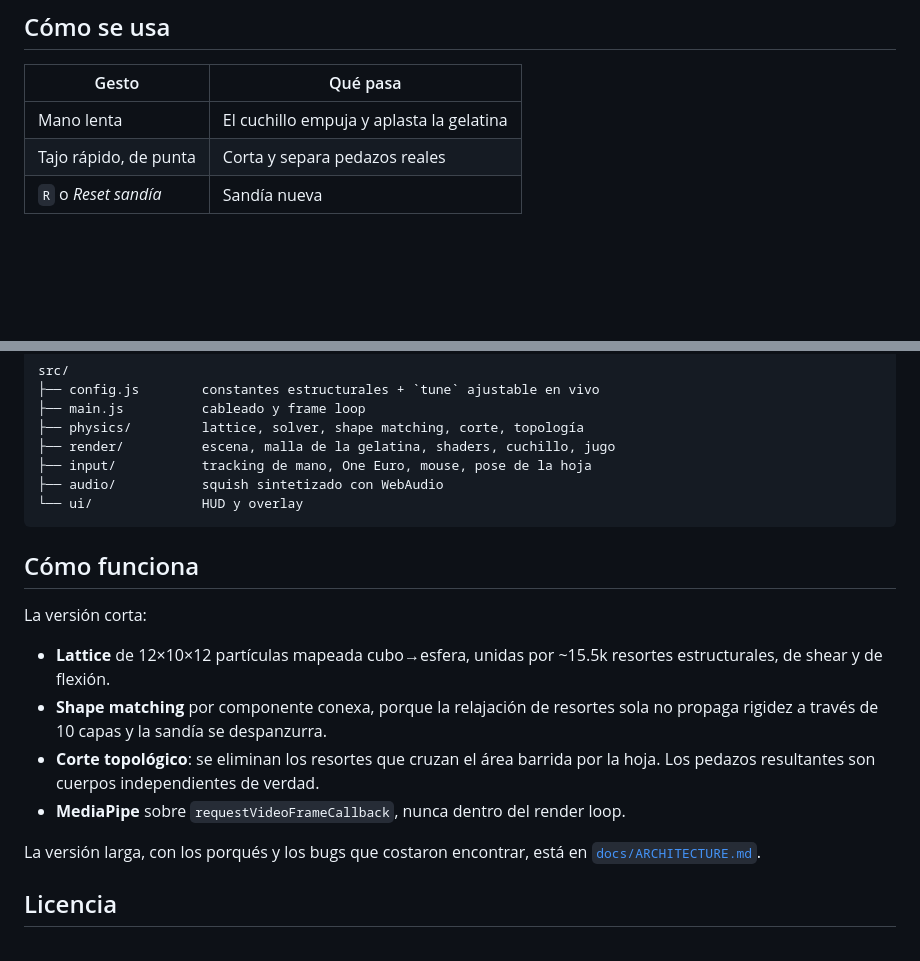
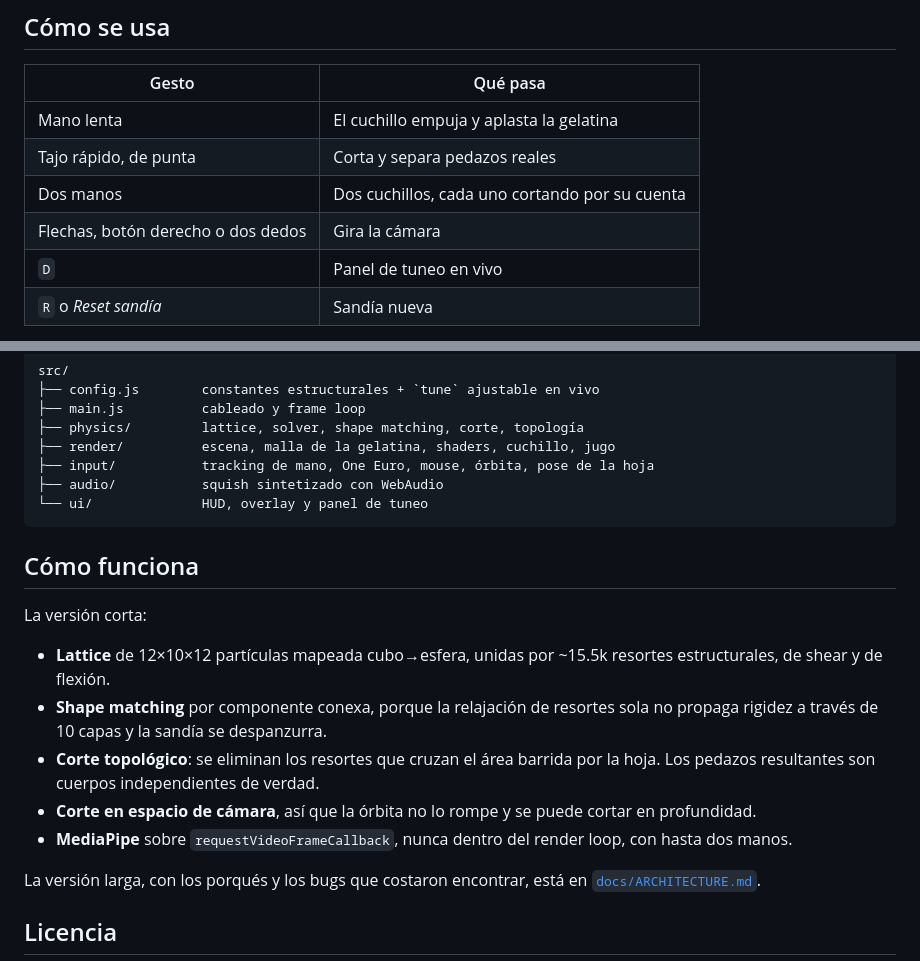
Before and after one commit to Luc5k4yw4lk3r/jelly-watermelon-knife, a Markdown page: README.md, 2 parts joined by grey strips. Drawn GitHub-style; blank space fills up the shorter version.

````diff
--- a/README.md
+++ b/README.md
@@ -28,6 +28,9 @@ cuchillo cae automáticamente al mouse y todo lo demás funciona igual.
 |---|---|
 | Mano lenta | El cuchillo empuja y aplasta la gelatina |
 | Tajo rápido, de punta | Corta y separa pedazos reales |
+| Dos manos | Dos cuchillos, cada uno cortando por su cuenta |
+| Flechas, botón derecho o dos dedos | Gira la cámara |
+| `D` | Panel de tuneo en vivo |
 | `R` o *Reset sandía* | Sandía nueva |
 
 El cuchillo corta **de punta**: tiene que viajar sobre su propio eje. Moverlo de
@@ -55,9 +58,9 @@ src/
 ├── main.js          cableado y frame loop
 ├── physics/         lattice, solver, shape matching, corte, topología
 ├── render/          escena, malla de la gelatina, shaders, cuchillo, jugo
-├── input/           tracking de mano, One Euro, mouse, pose de la hoja
+├── input/           tracking de mano, One Euro, mouse, órbita, pose de la hoja
 ├── audio/           squish sintetizado con WebAudio
-└── ui/              HUD y overlay
+└── ui/              HUD, overlay y panel de tuneo
 ```
 
 ## Cómo funciona
@@ -70,7 +73,10 @@ La versión corta:
   no propaga rigidez a través de 10 capas y la sandía se despanzurra.
 - **Corte topológico**: se eliminan los resortes que cruzan el área barrida por la
   hoja. Los pedazos resultantes son cuerpos independientes de verdad.
-- **MediaPipe** sobre `requestVideoFrameCallback`, nunca dentro del render loop.
+- **Corte en espacio de cámara**, así que la órbita no lo rompe y se puede cortar
+  en profundidad.
+- **MediaPipe** sobre `requestVideoFrameCallback`, nunca dentro del render loop,
+  con hasta dos manos.
 
 La versión larga, con los porqués y los bugs que costaron encontrar, está en
 [`docs/ARCHITECTURE.md`](docs/ARCHITECTURE.md).
````
Also changed, not shown: docs/ARCHITECTURE.md (+57 -0 lines).
